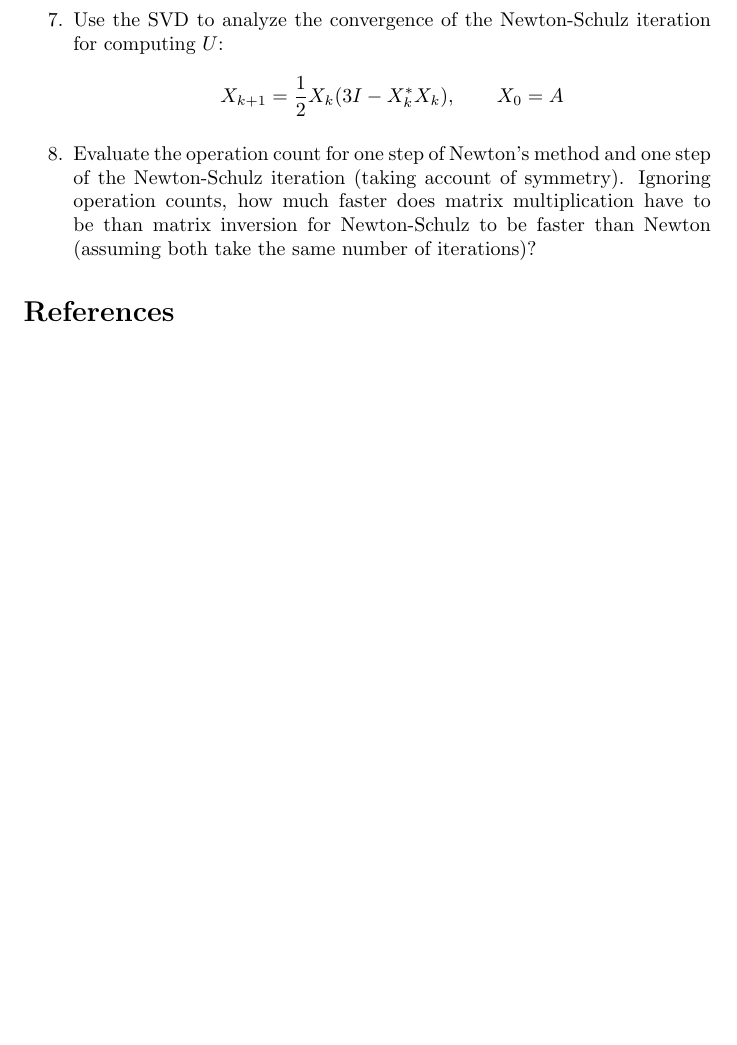
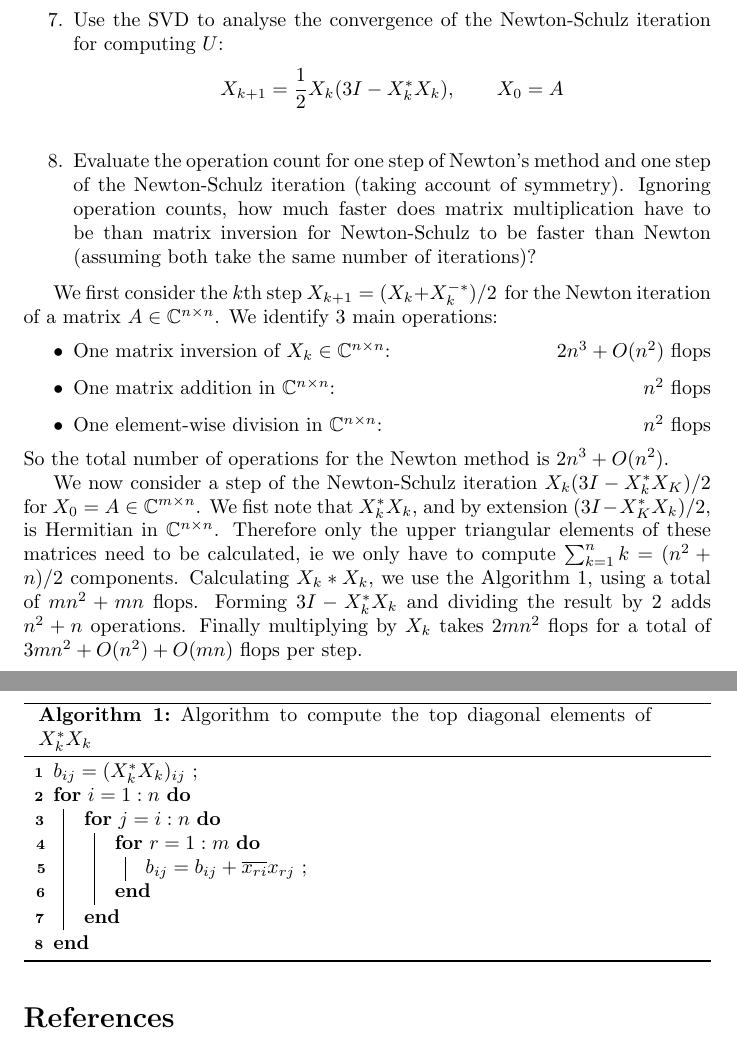
Before and after one commit to ThomasSeleiro/PolarDecompProj, a LaTeX document (report.tex): part of page 3 of 3 before the commit and two parts of pages 4 and 5 of 5 after it, the two joined at a grey line, cut so that both start at the same text, the shorter picture padded with empty space. Compiled offline with pdfLaTeX.

Commit message:
Edited report

```diff
--- a/report.tex
+++ b/report.tex
@@ -4,6 +4,7 @@
 \usepackage{amssymb}
 \usepackage{amsthm}
 \usepackage{mathtools}
+\usepackage[linesnumbered,ruled]{algorithm2e}
 
 \usepackage{natbib}
 \setcitestyle{numbers, square}
@@ -184,6 +245,7 @@ gives
+\vspace{0.2cm}
 \begin{enumerate}
 	\setcounter{enumi}{6}
-	\item Use the SVD to analyze the convergence of the
+	\item Use the SVD to analyse the convergence of the
 	Newton\nobreakdash-Schulz iteration for computing $U$:
 	\begin{align*}
 		X_{k+1} = \frac{1}{2}X_k(3I - X_k^* X_k), \qquad X_0 = A
@@ -191,7 +253,7 @@ gives
 \end{enumerate}
 
 
-
+\vspace{0.2cm}
 \begin{enumerate}
 	\setcounter{enumi}{7}
 	\item Evaluate the operation count for one step of Newton's
@@ -201,6 +263,56 @@ gives
 	Newton\nobreakdash-Schulz to be faster than Newton (assuming both take the same number of iterations)?
 \end{enumerate}
 
+We first consider the $k$th step $X_{k+1} = (X_k + X_k^{-*})/2\,$ for
+the Newton iteration of a matrix $A \in \mathbb{C}^{n\times n}$. We
+identify 3 main operations:
+\begin{itemize}
+	\item One matrix inversion of $X_k \in \mathbb{C}^{n \times n}$:
+	\hfill
+	$2n^3 + O(n^2)$ flops
+
+	\item One matrix addition in $\mathbb{C}^{n \times n}$:
+	\hfill
+	$n^2$ flops
+
+	\item One element-wise division in $\mathbb{C}^{n \times n}$:
+	\hfill
+	$n^2$ flops
+\end{itemize}
+So the total number of operations for the Newton method is $2n^3 +
+O(n^2)$.
+
+We now consider a step of the Newton-Schulz iteration $X_k(3I -
+X_k^*X_K)/2$ for $X_0 = A \in \mathbb{C}^{m \times n}$.
+We fist note that $X_k^*X_k$, and by extension $(3I - X_K^*X_k)/2$, is
+Hermitian in $\mathbb{C}^{n \times n}$.
+Therefore only the upper triangular elements of these matrices need to
+be calculated, ie we only have to compute $\sum_{k=1}^{n} k= (n^2+n)/2$
+components.
+Calculating $X_k*X_k$, we use the Algorithm~\ref{alg:XstarX},
+\begin{algorithm}
+	$b_{ij} = (X_k^*X_k)_{ij}$ \;
+	\For{$i = 1:n$}
+	{
+		\For{$j = i:n$}
+		{
+			\For{$r = 1:m$}
+				{
+					$b_{ij} = b_{ij} + \overline{x_{ri}}x_{rj}$ \;
+				}
+		}
+	}
+	\caption{Algorithm to compute the top diagonal elements of
+	$X_k^*X_k$}
+	\label{alg:XstarX}
+\end{algorithm}
+using a total of $mn^2 + mn$ flops. Forming $3I - X_k^*X_k$ and
+dividing the result by 2 adds $n^2 + n$ operations. Finally multiplying
+by $X_k$ takes $2mn^2$ flops for a total of $3mn^2 + O(n^2) + O(mn)$
+flops per step.
+
+
+
 \bibliography{mybib}
 \bibliographystyle{plain}
 
```
Also changed, not shown: report.pdf, report.tex (78 more changed lines), 1 other file.
